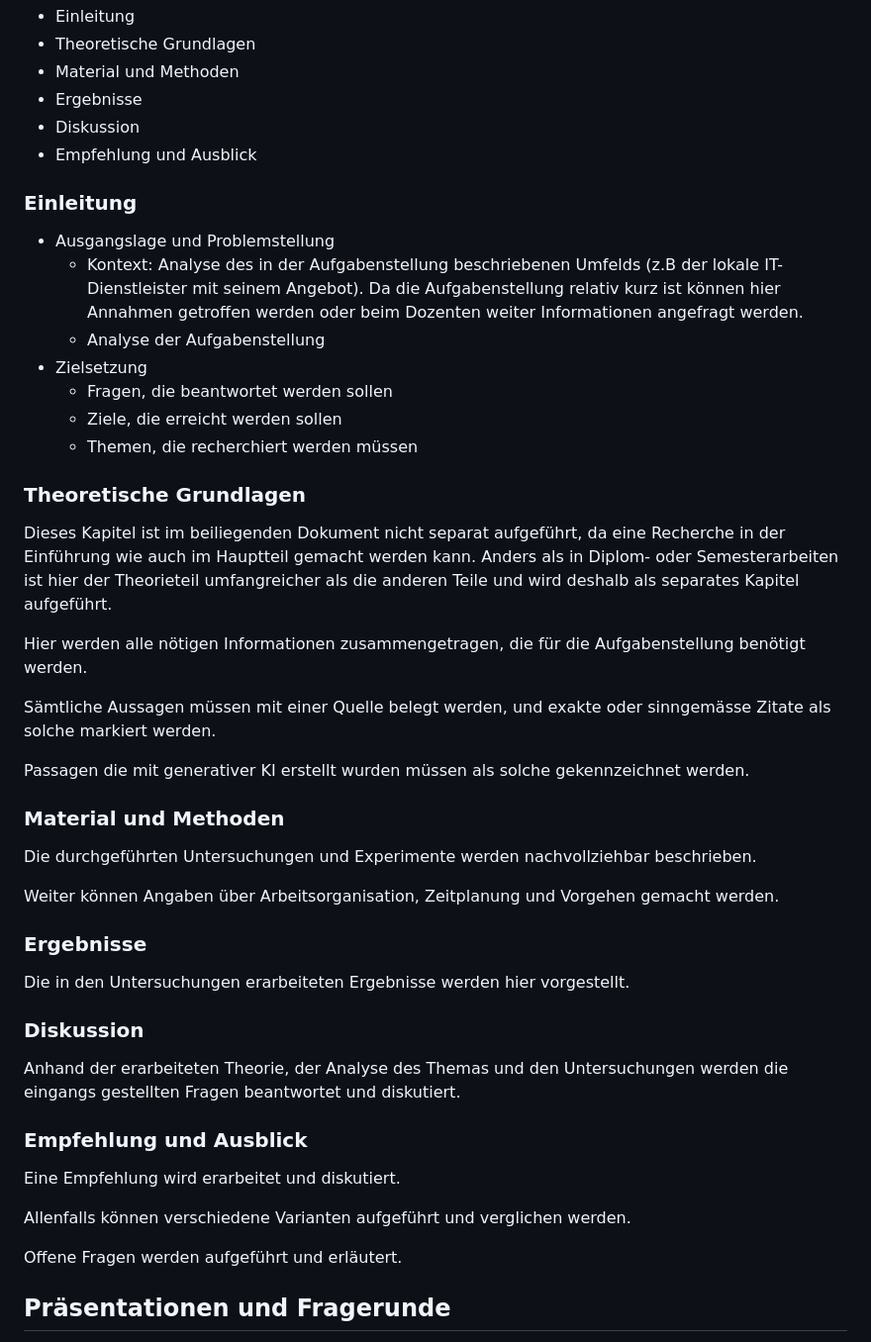
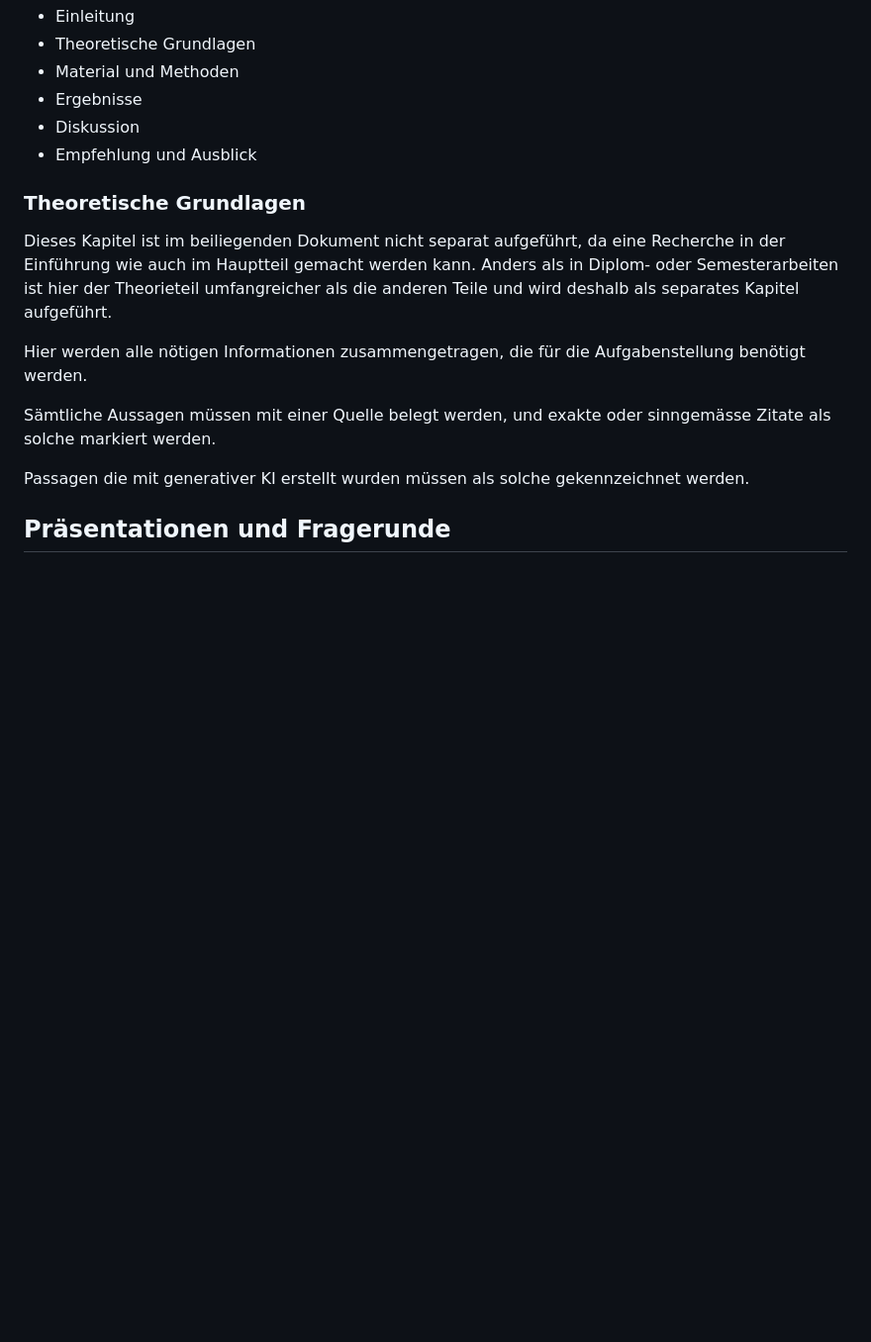
Before and after one commit to fhirter/ParalleleUndVerteilteSysteme, a Markdown page: Assignment/Assignment.md, the part around the change. Shown: that part at 99% size. GitHub-like rendering; blank space fills up the shorter version.

Commit message:
remove redundant information

```diff
--- a/Assignment/Assignment.md
+++ b/Assignment/Assignment.md
@@ -23,18 +23,6 @@ Folgende Kapitel sollen vorkommen:
 - Diskussion
 - Empfehlung und Ausblick
 
-### Einleitung
-
-- Ausgangslage und Problemstellung
-    - Kontext: Analyse des in der Aufgabenstellung beschriebenen Umfelds (z.B der lokale IT-Dienstleister mit seinem
-      Angebot). Da die Aufgabenstellung relativ kurz ist können hier Annahmen getroffen werden oder beim Dozenten weiter
-      Informationen angefragt werden.
-    - Analyse der Aufgabenstellung
-- Zielsetzung
-    - Fragen, die beantwortet werden sollen
-    - Ziele, die erreicht werden sollen
-    - Themen, die recherchiert werden müssen
-
 ### Theoretische Grundlagen
 
 Dieses Kapitel ist im beiliegenden Dokument nicht separat aufgeführt, da eine Recherche in der Einführung wie auch im
@@ -46,29 +34,6 @@ Hier werden alle nötigen Informationen zusammengetragen, die für die Aufgabens
 Sämtliche Aussagen müssen mit einer Quelle belegt werden, und exakte oder sinngemässe Zitate als solche markiert werden.
 
 Passagen die mit generativer KI erstellt wurden müssen als solche gekennzeichnet werden.
-
-### Material und Methoden
-
-Die durchgeführten Untersuchungen und Experimente werden nachvollziehbar beschrieben.
-
-Weiter können Angaben über Arbeitsorganisation, Zeitplanung und Vorgehen gemacht werden.
-
-### Ergebnisse
-
-Die in den Untersuchungen erarbeiteten Ergebnisse werden hier vorgestellt.
-
-### Diskussion
-
-Anhand der erarbeiteten Theorie, der Analyse des Themas und den Untersuchungen werden die eingangs gestellten Fragen
-beantwortet und diskutiert.
-
-### Empfehlung und Ausblick
-
-Eine Empfehlung wird erarbeitet und diskutiert.
-
-Allenfalls können verschiedene Varianten aufgeführt und verglichen werden.
-
-Offene Fragen werden aufgeführt und erläutert.
 
 ## Präsentationen und Fragerunde
 
```
